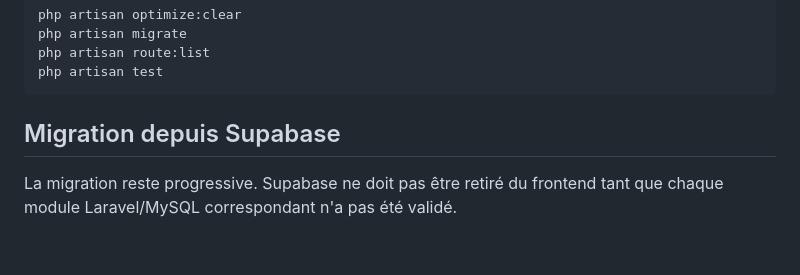
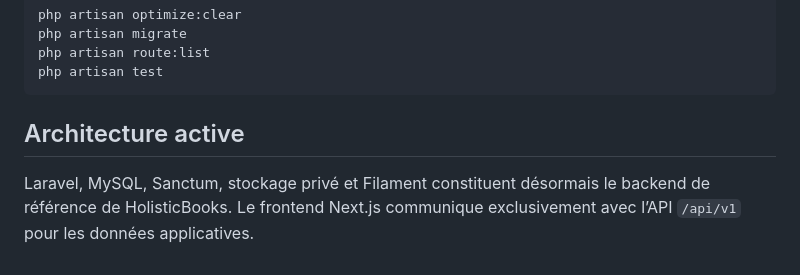
Before and after one commit to elvisalibaba/version4, a Markdown page: backend/README.md, the part around the change. Drawn GitHub-style.

Commit message:
docs: mark Laravel as HolisticBooks backend of record

````diff
--- a/backend/README.md
+++ b/backend/README.md
@@ -136,6 +136,6 @@ php artisan route:list
 php artisan test
 ```
 
-## Migration depuis Supabase
+## Architecture active
 
-La migration reste progressive. Supabase ne doit pas être retiré du frontend tant que chaque module Laravel/MySQL correspondant n'a pas été validé.
+Laravel, MySQL, Sanctum, stockage privé et Filament constituent désormais le backend de référence de HolisticBooks. Le frontend Next.js communique exclusivement avec l’API `/api/v1` pour les données applicatives.
````
